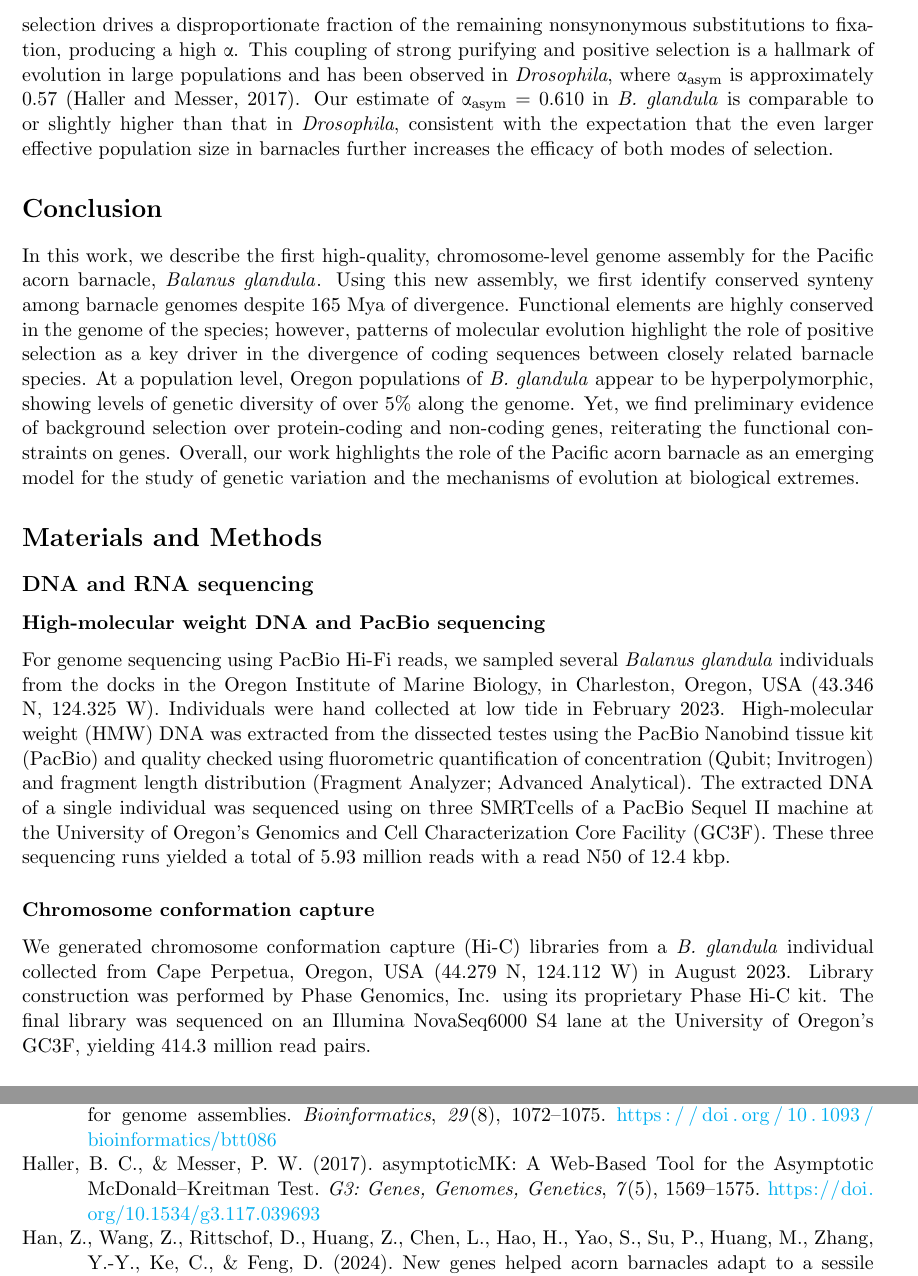
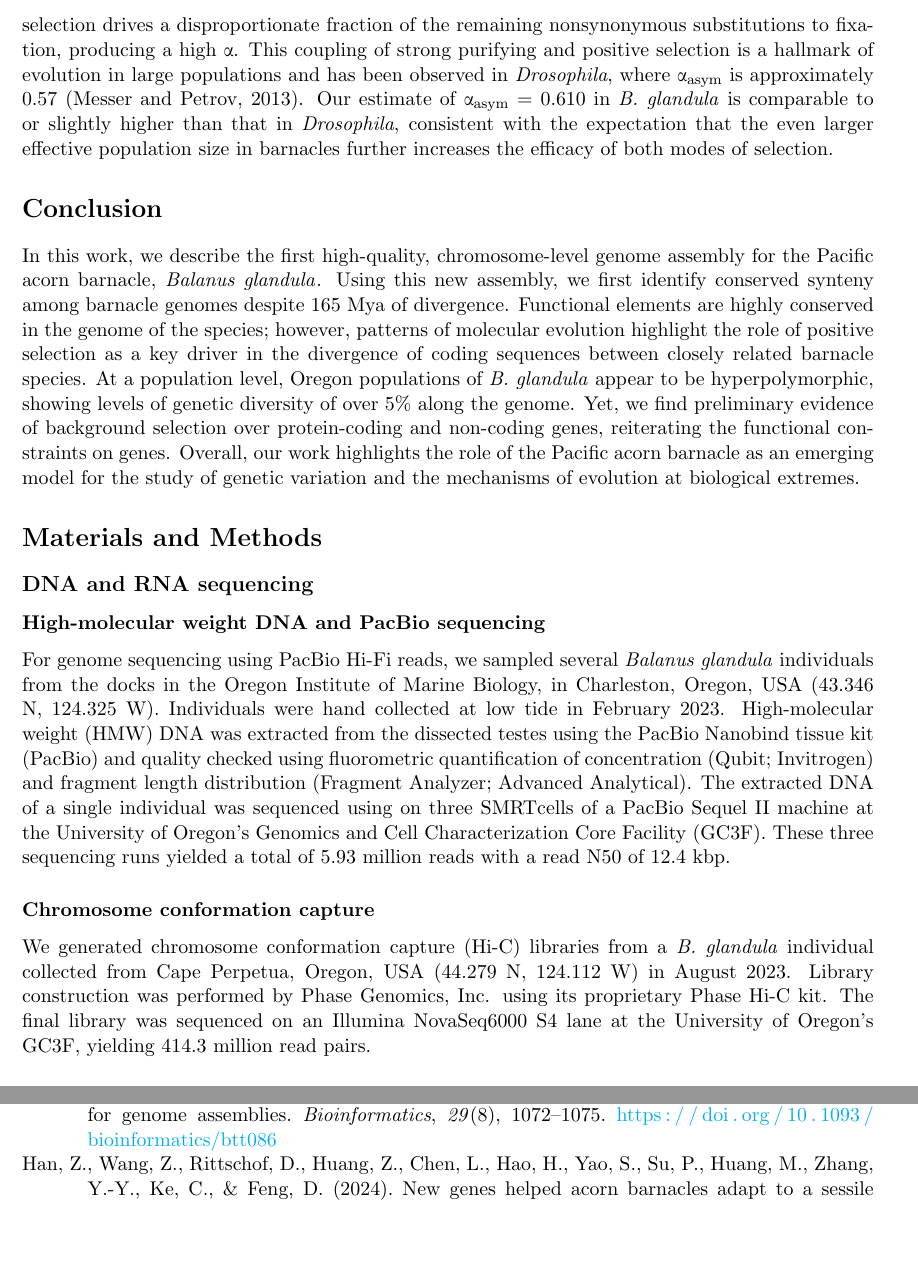
Before and after one commit to kr-colab/balanus_genome_ms, a LaTeX paper (docs/barnacle_genome_ms.tex, which reads docs/references/references.bib): two parts of pages 16 and 25 of 45, joined at a grey line, cut so that both start at the same text, the shorter picture padded with empty space. Compiled offline with pdfLaTeX.

Commit message:
fix alpha citation to Messer & Petrov 2013

```diff
--- a/docs/barnacle_genome_ms.tex
+++ b/docs/barnacle_genome_ms.tex
@@ -957,7 +957,7 @@ the increased efficacy of positive selection drives a disproportionate fraction
 the remaining nonsynonymous substitutions to fixation, producing a high
 \textalpha{}. This coupling of strong purifying and positive selection is a hallmark
 of evolution in large populations and has been observed in \textit{Drosophila}, where
-\textalpha{}\textsubscript{asym} is approximately 0.57 (\cite{haller_asymptoticmk_2017}).
+\textalpha{}\textsubscript{asym} is approximately 0.57 (\cite{messer_frequent_2013}).
 Our estimate of \textalpha{}\textsubscript{asym} = 0.610 in \bgla{} is comparable to
 or slightly higher than that in \textit{Drosophila}, consistent with the expectation
 that the even larger effective population size in barnacles further increases the
--- a/docs/references/references.bib
+++ b/docs/references/references.bib
@@ -8,17 +8,6 @@
 	author = {Li, Yong Fuga and Costello, James C. and Holloway, Alisha K. and Hahn, Matthew W.},
 	year = {2008},
 	pages = {2984--2994},
-}
-
-@article{haller_asymptoticmk_2017,
-	title = {{asymptoticMK}: {A} {Web}-{Based} {Tool} for the {Asymptotic} {McDonald}--{Kreitman} {Test}},
-	volume = {7},
-	doi = {10.1534/g3.117.039693},
-	number = {5},
-	journal = {G3: Genes, Genomes, Genetics},
-	author = {Haller, Benjamin C. and Messer, Philipp W.},
-	year = {2017},
-	pages = {1569--1575},
 }
 
 @article{hupalo_conservation_2013,
```
